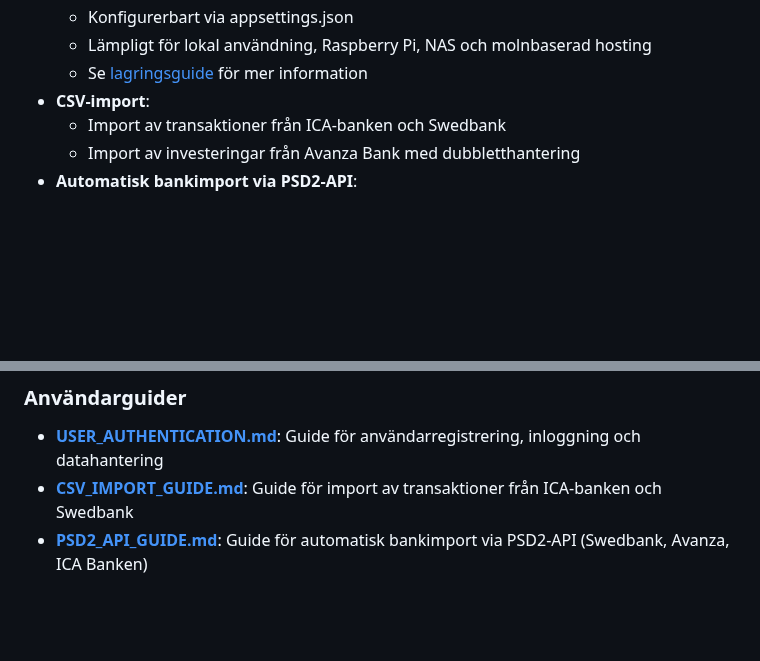
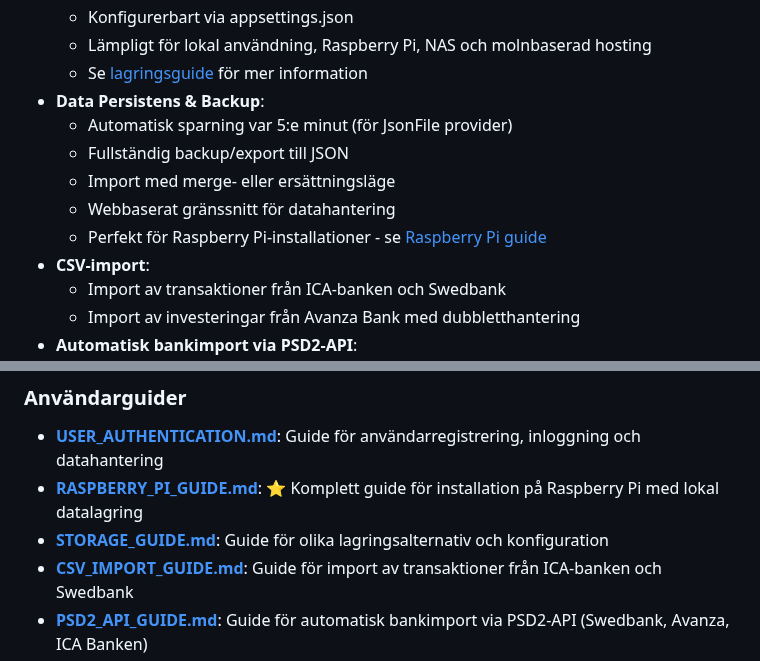
Before and after one commit to pownas/Privatekonomi, a Markdown page: README.md, 2 parts joined by grey strips. Drawn GitHub-style; blank space fills up the shorter version.

Commit message:
Add Raspberry Pi installation guide and update documentation
Co-authored-by: pownas <47676607+pownas@users.noreply.github.com>

```diff
--- a/README.md
+++ b/README.md
@@ -32,6 +32,12 @@ En privatekonomi-applikation byggd med .NET 9, Blazor Server och MudBlazor för
   - Konfigurerbart via appsettings.json
   - Lämpligt för lokal användning, Raspberry Pi, NAS och molnbaserad hosting
   - Se [lagringsguide](docs/STORAGE_GUIDE.md) för mer information
+- **Data Persistens & Backup**:
+  - Automatisk sparning var 5:e minut (för JsonFile provider)
+  - Fullständig backup/export till JSON
+  - Import med merge- eller ersättningsläge
+  - Webbaserat gränssnitt för datahantering
+  - Perfekt för Raspberry Pi-installationer - se [Raspberry Pi guide](docs/RASPBERRY_PI_GUIDE.md)
 - **CSV-import**:
   - Import av transaktioner från ICA-banken och Swedbank
   - Import av investeringar från Avanza Bank med dubbletthantering
@@ -381,6 +387,8 @@ Se [STORAGE_GUIDE.md](docs/STORAGE_GUIDE.md) för detaljerad information om:
 ### Användarguider
 
 - **[USER_AUTHENTICATION.md](docs/USER_AUTHENTICATION.md)**: Guide för användarregistrering, inloggning och datahantering
+- **[RASPBERRY_PI_GUIDE.md](docs/RASPBERRY_PI_GUIDE.md)**: ⭐ Komplett guide för installation på Raspberry Pi med lokal datalagring
+- **[STORAGE_GUIDE.md](docs/STORAGE_GUIDE.md)**: Guide för olika lagringsalternativ och konfiguration
 - **[CSV_IMPORT_GUIDE.md](wiki/CSV_IMPORT_GUIDE.md)**: Guide för import av transaktioner från ICA-banken och Swedbank
 - **[PSD2_API_GUIDE.md](wiki/PSD2_API_GUIDE.md)**: Guide för automatisk bankimport via PSD2-API (Swedbank, Avanza, ICA Banken)
 - **[AVANZA_IMPORT_GUIDE.md](wiki/AVANZA_IMPORT_GUIDE.md)**: Guide för import av investeringar från Avanza Bank
```
Also changed, not shown: docs/RASPBERRY_PI_GUIDE.md (added, +590 -0 lines).
